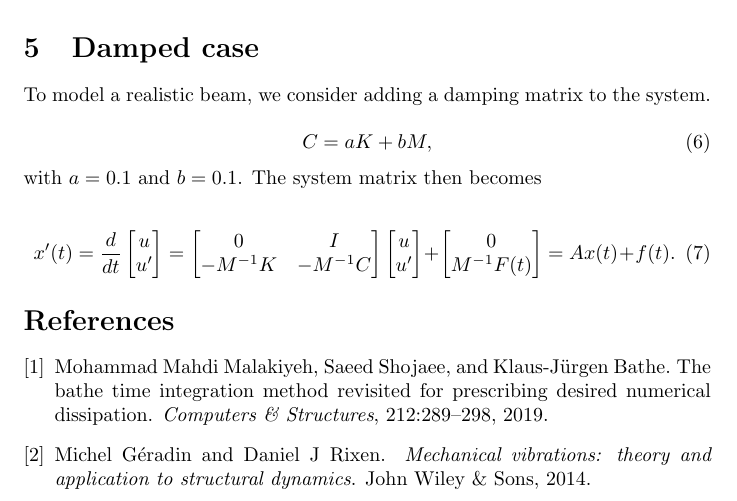
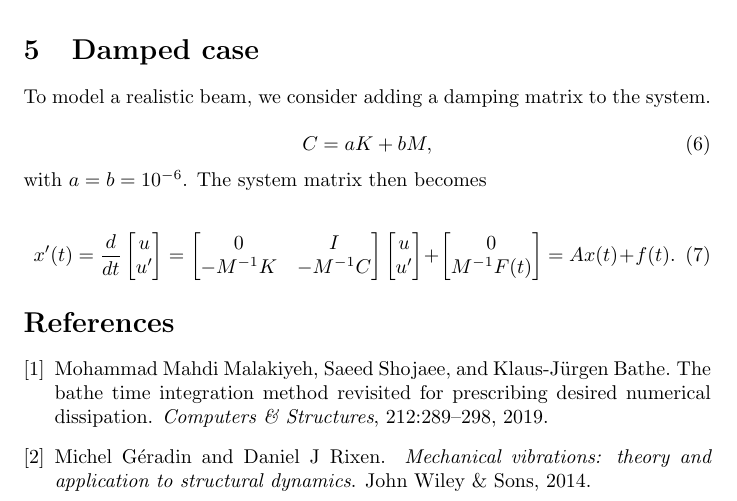
Before and after one commit to JuliaReach/ClampedFreeBar, a LaTeX document (tex/ClampedFreeBar.tex): part of page 3 of 3, cut so that both start at the same text. Compiled offline with pdfLaTeX.

Commit message:
update tex

```diff
--- a/tex/ClampedFreeBar.tex
+++ b/tex/ClampedFreeBar.tex
@@ -130,7 +130,7 @@ To model a realistic beam, we consider adding a damping matrix to the system.
 \begin{equation}
 	C = aK + bM,
 \end{equation}
-with $a = 0.1$ and $b = 0.1$. The system matrix then becomes
+with $a = b = 10^{-6}$. The system matrix then becomes
 
 \begin{equation}
 x'(t) =\dfrac{d}{dt} \begin{bmatrix} u \\ u' \end{bmatrix} = \begin{bmatrix} 0 & I \\ -M^{-1}K & -M^{-1}C \end{bmatrix}\begin{bmatrix} u \\ u' \end{bmatrix} + \begin{bmatrix} 0 \\ M^{-1}F(t) \end{bmatrix} = Ax(t) + f(t).
```
Also changed, not shown: tex/ClampedFreeBar.pdf.
